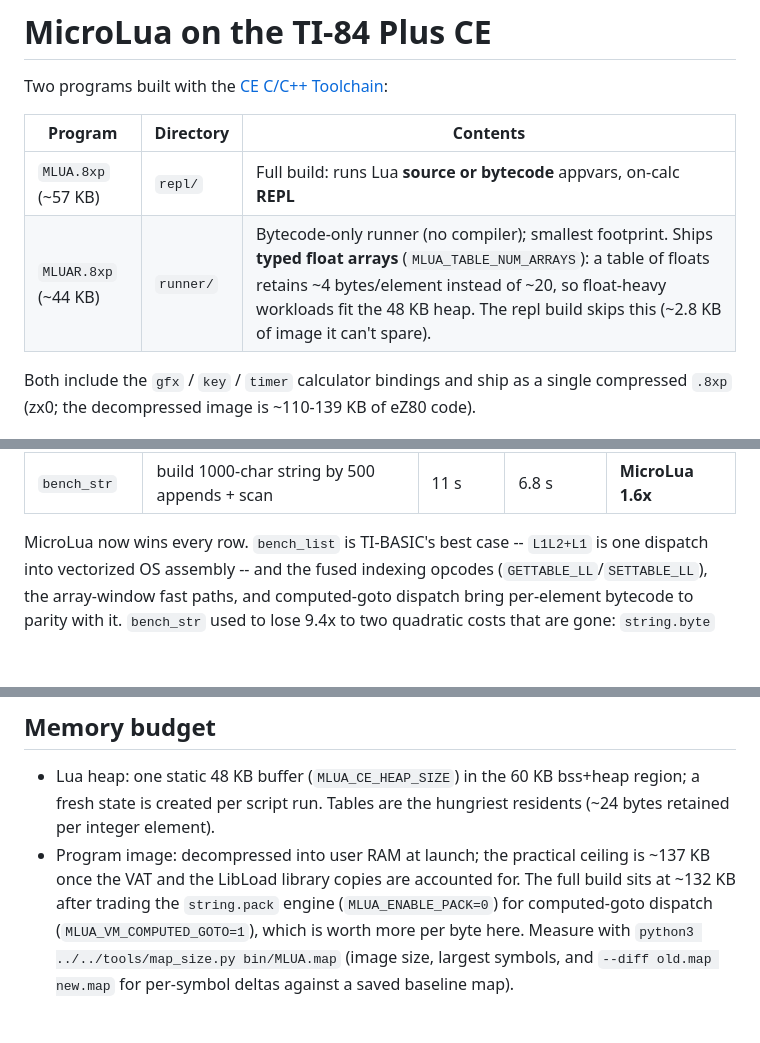
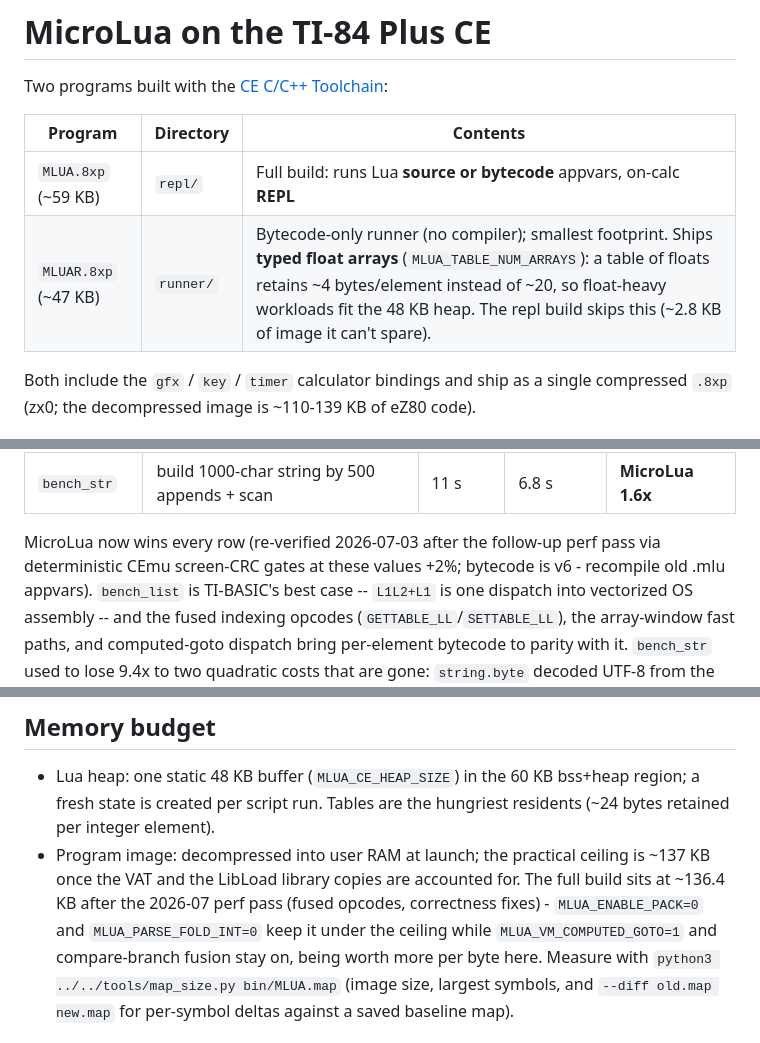
Before and after one commit to lus-lang/microlua, a Markdown page: platform/ti84ce/README.md, 3 parts joined by grey strips. GitHub-like rendering; blank space fills up the shorter version.

Commit message:
CE README: post-pass sizes and benchmark re-verification note
Image sizes after the 2026-07 follow-up pass: repl ~136.4 KB decompressed
(~59 KB compressed), runner ~105.2 KB (~47 KB). The MicroLua-vs-TI-BASIC
benchmark table values stand: all four rows re-verified at-or-below their
recorded timings (+2% jitter allowance) with exact checksums via
deterministic CEmu screen-CRC gates. Bytecode is v6 - old .mlu appvars
must be recompiled.

Co-Authored-By: Claude Fable 5 <noreply@anthropic.com>
Claude-Session: https://claude.ai/code/session_015nwKrdWUv1KWGCoUxshkE8

```diff
--- a/platform/ti84ce/README.md
+++ b/platform/ti84ce/README.md
@@ -4,8 +4,8 @@ Two programs built with the [CE C/C++ Toolchain](https://github.com/CE-Programmi
 
 | Program | Directory | Contents |
 |---|---|---|
-| `MLUA.8xp` (~57 KB) | `repl/` | Full build: runs Lua **source or bytecode** appvars, on-calc **REPL** |
-| `MLUAR.8xp` (~44 KB) | `runner/` | Bytecode-only runner (no compiler); smallest footprint. Ships **typed float arrays** (`MLUA_TABLE_NUM_ARRAYS`): a table of floats retains ~4 bytes/element instead of ~20, so float-heavy workloads fit the 48 KB heap. The repl build skips this (~2.8 KB of image it can't spare). |
+| `MLUA.8xp` (~59 KB) | `repl/` | Full build: runs Lua **source or bytecode** appvars, on-calc **REPL** |
+| `MLUAR.8xp` (~47 KB) | `runner/` | Bytecode-only runner (no compiler); smallest footprint. Ships **typed float arrays** (`MLUA_TABLE_NUM_ARRAYS`): a table of floats retains ~4 bytes/element instead of ~20, so float-heavy workloads fit the 48 KB heap. The repl build skips this (~2.8 KB of image it can't spare). |
 
 Both include the `gfx` / `key` / `timer` calculator bindings and ship as a
 single compressed `.8xp` (zx0; the decompressed image is ~110-139 KB of
@@ -94,7 +94,9 @@ architecture says it should:
 | `bench_list` | 60 element-wise passes over 500-element lists | 20 s | 19.8 s | **MicroLua 1.01x** |
 | `bench_str` | build 1000-char string by 500 appends + scan | 11 s | 6.8 s | **MicroLua 1.6x** |
 
-MicroLua now wins every row. `bench_list` is TI-BASIC's best case --
+MicroLua now wins every row (re-verified 2026-07-03 after the follow-up
+perf pass via deterministic CEmu screen-CRC gates at these values +2%;
+bytecode is v6 - recompile old .mlu appvars). `bench_list` is TI-BASIC's best case --
 `L1L2+L1` is one dispatch into vectorized OS assembly -- and the fused
 indexing opcodes (`GETTABLE_LL`/`SETTABLE_LL`), the array-window fast
 paths, and computed-goto dispatch bring per-element bytecode to parity
@@ -115,9 +117,11 @@ verifies the tokenization. The Lua side runs from source appvars via MLUA.
   hungriest residents (~24 bytes retained per integer element).
 - Program image: decompressed into user RAM at launch; the practical
   ceiling is ~137 KB once the VAT and the LibLoad library copies are
-  accounted for. The full build sits at ~132 KB after trading the
-  `string.pack` engine (`MLUA_ENABLE_PACK=0`) for computed-goto dispatch
-  (`MLUA_VM_COMPUTED_GOTO=1`), which is worth more per byte here. Measure
+  accounted for. The full build sits at ~136.4 KB after the 2026-07 perf
+  pass (fused opcodes, correctness fixes) - `MLUA_ENABLE_PACK=0` and
+  `MLUA_PARSE_FOLD_INT=0` keep it under the ceiling while
+  `MLUA_VM_COMPUTED_GOTO=1` and compare-branch fusion stay on, being
+  worth more per byte here. Measure
   with `python3 ../../tools/map_size.py bin/MLUA.map` (image size, largest
   symbols, and `--diff old.map new.map` for per-symbol deltas against a
   saved baseline map).
```
